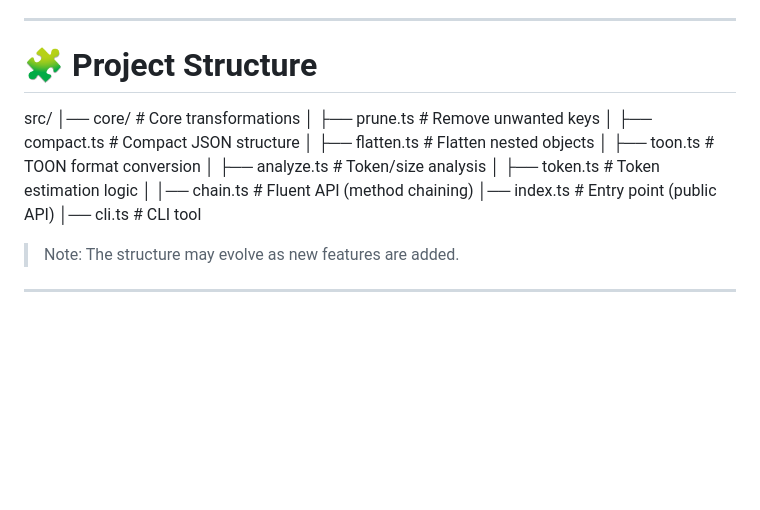
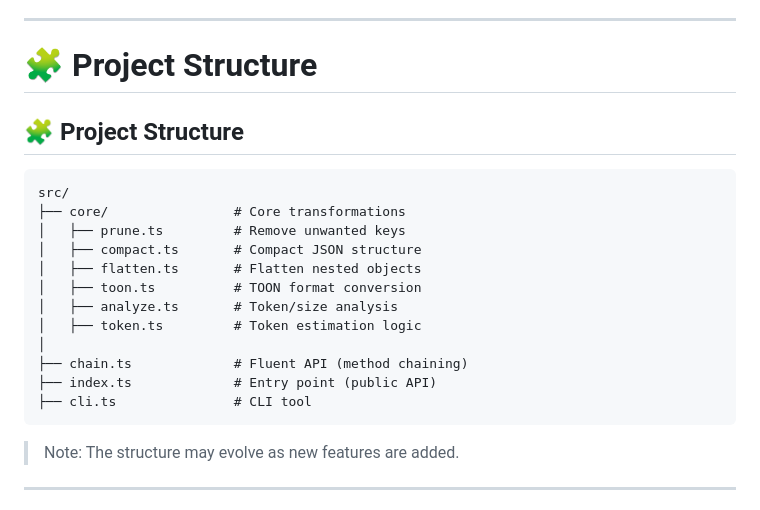
Before and after one commit to sohqureshi/tokenwise, a Markdown page: CONTRIBUTING.md, the part around the change. Rendered like a GitHub page; blank space fills up the shorter version.

````diff
--- a/CONTRIBUTING.md
+++ b/CONTRIBUTING.md
@@ -67,8 +67,11 @@ bash npm run test
 
 # 🧩 Project Structure
 
+## 🧩 Project Structure
+
+```
 src/
-│── core/                # Core transformations
+├── core/                # Core transformations
 │   ├── prune.ts         # Remove unwanted keys
 │   ├── compact.ts       # Compact JSON structure
 │   ├── flatten.ts       # Flatten nested objects
@@ -76,9 +79,10 @@ src/
 │   ├── analyze.ts       # Token/size analysis
 │   ├── token.ts         # Token estimation logic
 │
-│── chain.ts             # Fluent API (method chaining)
-│── index.ts             # Entry point (public API)
-│── cli.ts               # CLI tool
+├── chain.ts             # Fluent API (method chaining)
+├── index.ts             # Entry point (public API)
+├── cli.ts               # CLI tool
+```
 
 > Note: The structure may evolve as new features are added.
 
````
